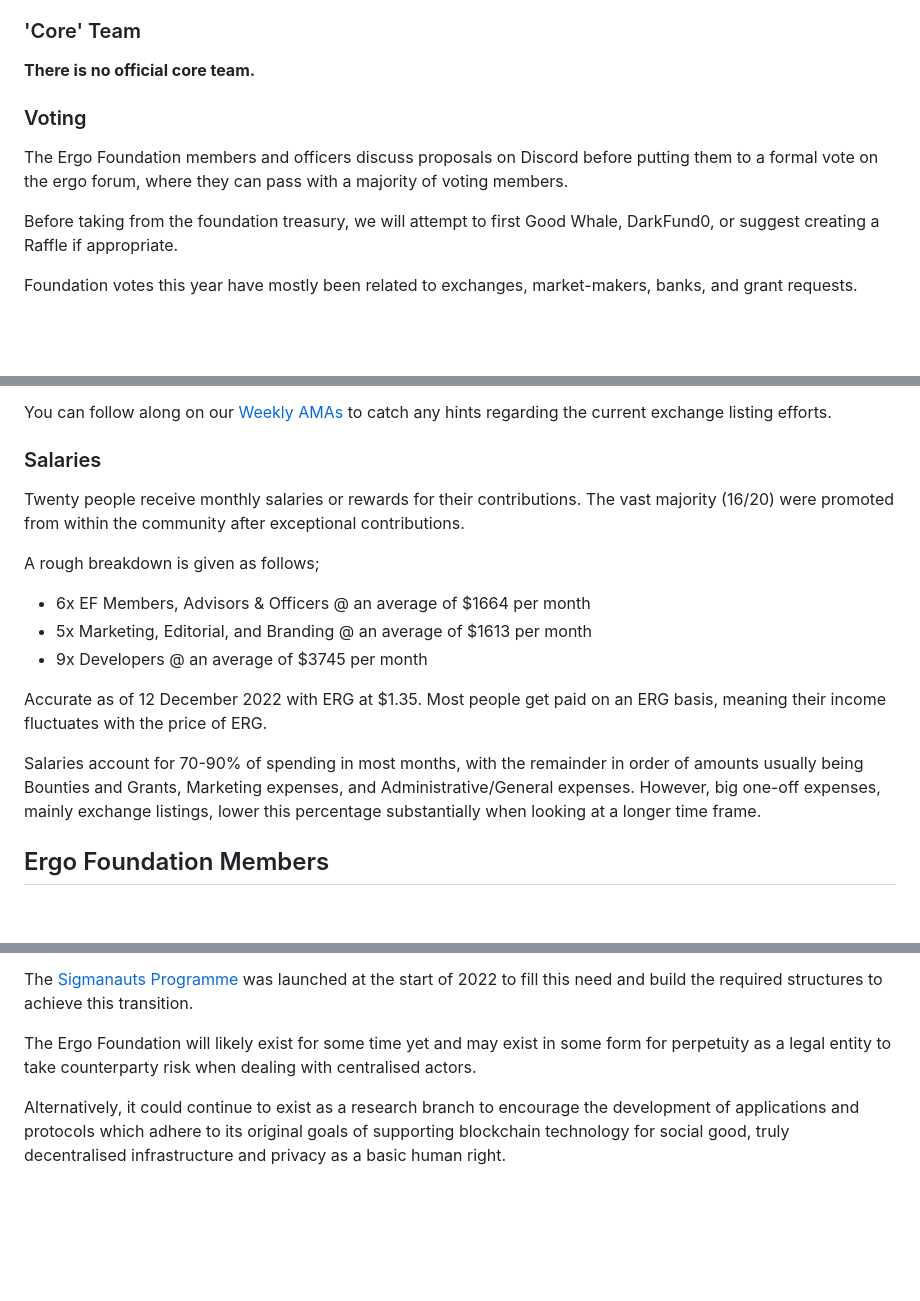
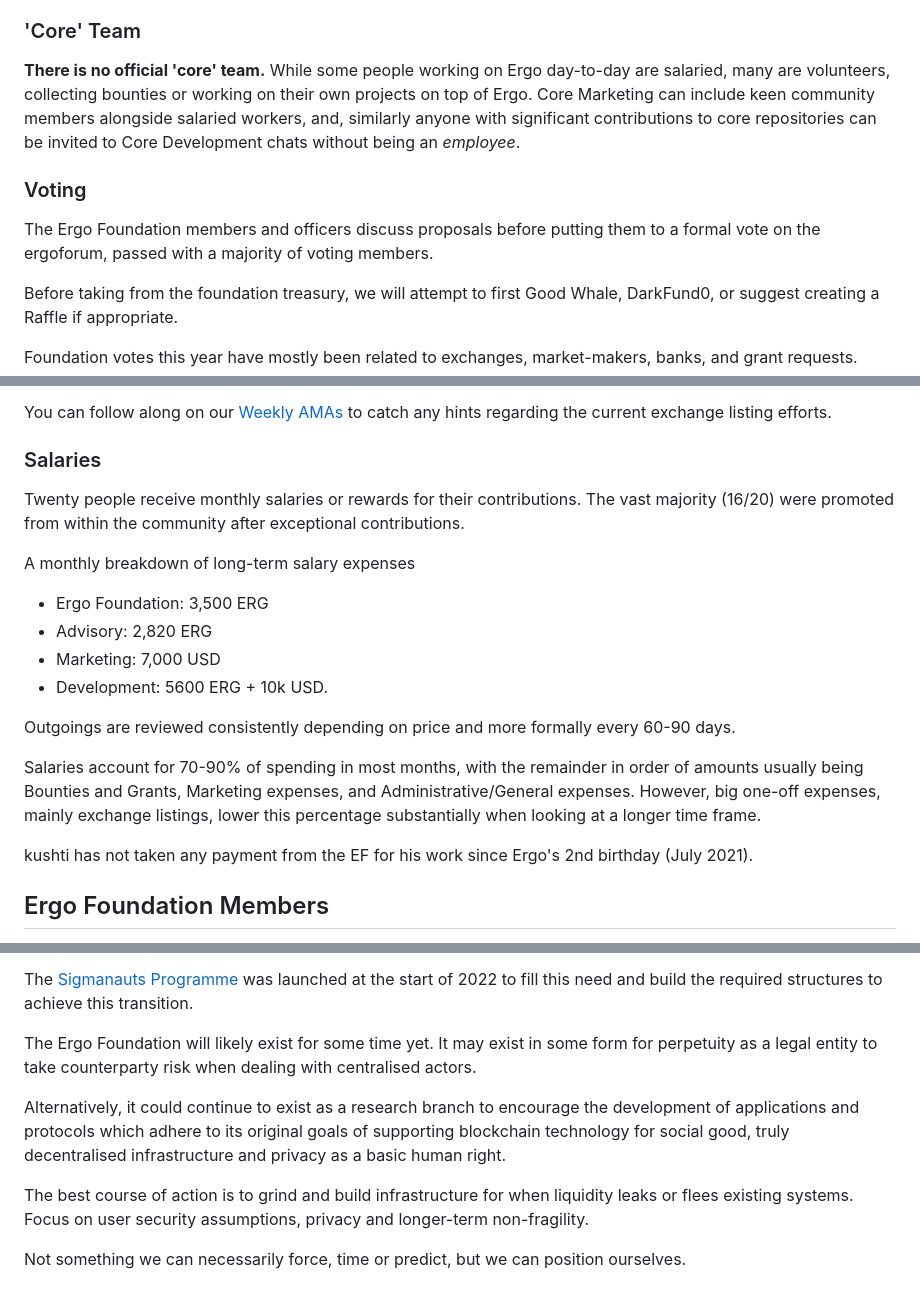
Before and after one commit to ergoplatform/ergodocs, a Markdown page: docs/ergo-foundation-2022.md, 3 parts joined by grey strips. GitHub-like rendering; blank space fills up the shorter version.

Commit message:
amends to transparency

```diff
--- a/docs/ergo-foundation-2022.md
+++ b/docs/ergo-foundation-2022.md
@@ -59,11 +59,15 @@ The marketing department highlights projects building in the ecosystem. However,
 
 ### 'Core' Team
 
-**There is no official core team.**
+**There is no official 'core' team.** While some people working on Ergo day-to-day are salaried, many are volunteers, collecting bounties or working on their own projects on top of Ergo. Core Marketing can include keen community members alongside salaried workers, and, similarly anyone with significant contributions to core repositories can be invited to Core Development chats without being an *employee*.
+
+
+
+
 
 ### Voting
 
-The Ergo Foundation members and officers discuss proposals on Discord before putting them to a formal vote on the ergo forum, where they can pass with a majority of voting members.
+The Ergo Foundation members and officers discuss proposals before putting them to a formal vote on the ergoforum, passed with a majority of voting members.
 
 Before taking from the foundation treasury, we will attempt to first Good Whale, DarkFund0, or suggest creating a Raffle if appropriate.
 
@@ -142,17 +146,22 @@ Possible reasons include the following:
 You can follow along on our [Weekly AMAs](https://www.youtube.com/@ErgoPlatform/streams) to catch any hints regarding the current exchange listing efforts.
 
 ### Salaries
+
 Twenty people receive monthly salaries or rewards for their contributions. The vast majority (16/20) were promoted from within the community after exceptional contributions.
 
-A rough breakdown is given as follows;
+A monthly breakdown of long-term salary expenses
 
-- 6x EF Members, Advisors & Officers @ an average of $1664 per month
-- 5x Marketing, Editorial, and Branding @ an average of $1613 per month
-- 9x Developers @ an average of $3745 per month
+- Ergo Foundation: 3,500 ERG
+- Advisory: 2,820 ERG
+- Marketing: 7,000 USD
+- Development: 5600 ERG + 10k USD.
 
-Accurate as of 12 December 2022 with ERG at $1.35. Most people get paid on an ERG basis, meaning their income fluctuates with the price of ERG.
+Outgoings are reviewed consistently depending on price and more formally every 60-90 days.
 
 Salaries account for 70-90% of spending in most months, with the remainder in order of amounts usually being Bounties and Grants, Marketing expenses, and Administrative/General expenses. However, big one-off expenses, mainly exchange listings, lower this percentage substantially when looking at a longer time frame.
+
+kushti has not taken any payment from the EF for his work since Ergo's 2nd birthday (July 2021).
+
 
 ## Ergo Foundation Members
 
@@ -267,6 +272,10 @@ As time goes on, the importance of the EF should diminish and shift towards the
 
 The [Sigmanauts Programme](sigmanauts.md) was launched at the start of 2022 to fill this need and build the required structures to achieve this transition.
 
-The Ergo Foundation will likely exist for some time yet and may exist in some form for perpetuity as a legal entity to take counterparty risk when dealing with centralised actors.
+The Ergo Foundation will likely exist for some time yet. It may exist in some form for perpetuity as a legal entity to take counterparty risk when dealing with centralised actors.
 
 Alternatively, it could continue to exist as a research branch to encourage the development of applications and protocols which adhere to its original goals of supporting blockchain technology for social good, truly decentralised infrastructure and privacy as a basic human right.
+
+The best course of action is to grind and build infrastructure for when liquidity leaks or flees existing systems. Focus on user security assumptions, privacy and longer-term non-fragility.
+
+Not something we can necessarily force, time or predict, but we can position ourselves.
```
Also changed, not shown: other parts of docs/ergo-foundation-2022.md (+1 -5 lines).
